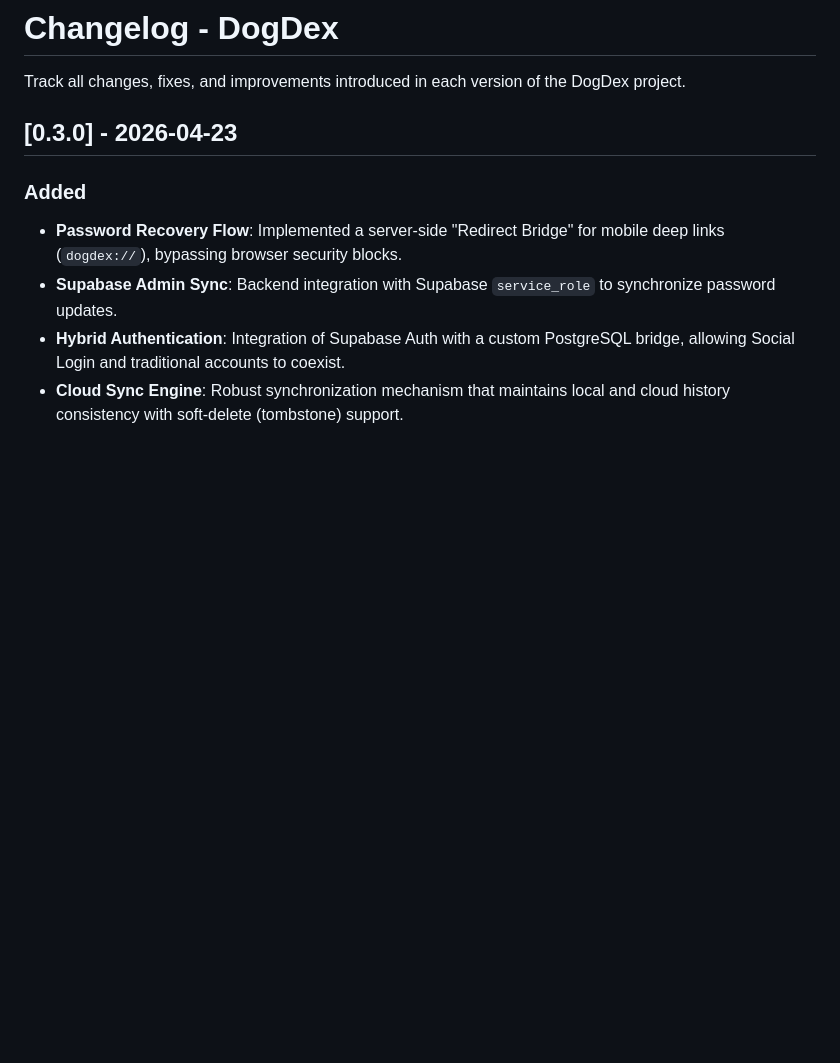
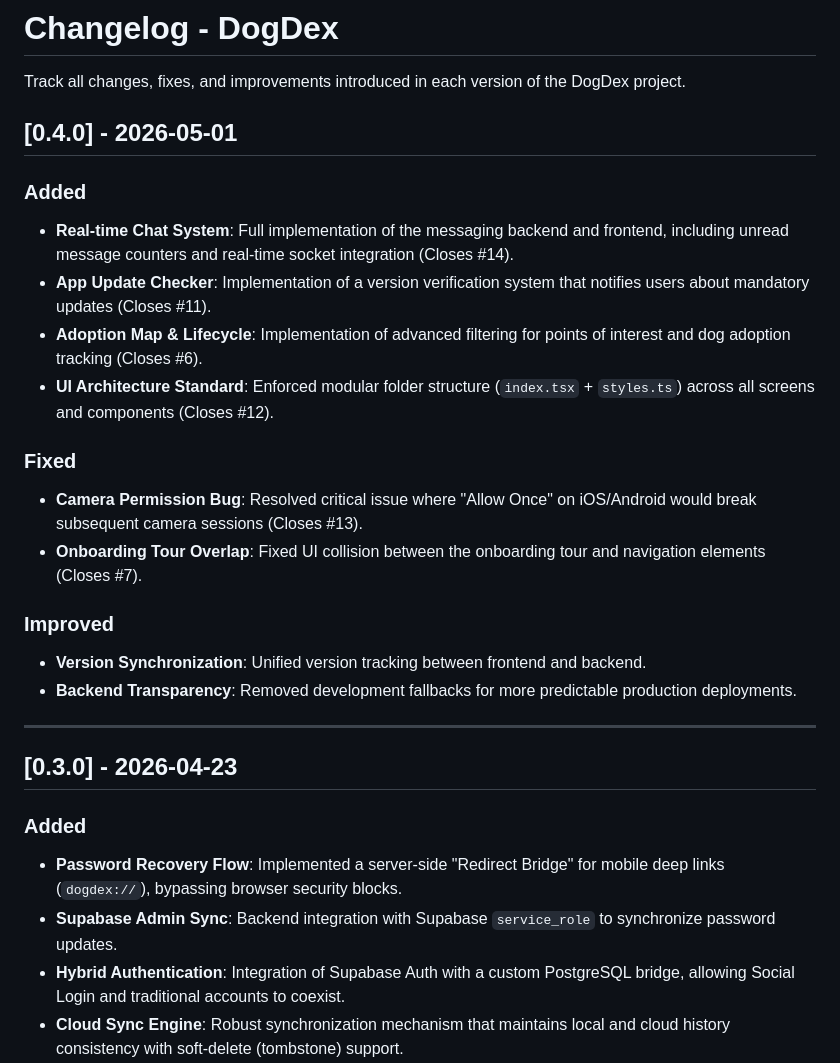
Before and after one commit to MullerEsposito/dogdex, a Markdown page: CHANGELOG.md, the part around the change. Drawn GitHub-style; blank space fills up the shorter version.

```diff
--- a/CHANGELOG.md
+++ b/CHANGELOG.md
@@ -1,6 +1,24 @@
 # Changelog - DogDex
 
 Track all changes, fixes, and improvements introduced in each version of the DogDex project.
+
+## [0.4.0] - 2026-05-01
+
+### Added
+- **Real-time Chat System**: Full implementation of the messaging backend and frontend, including unread message counters and real-time socket integration (Closes #14).
+- **App Update Checker**: Implementation of a version verification system that notifies users about mandatory updates (Closes #11).
+- **Adoption Map & Lifecycle**: Implementation of advanced filtering for points of interest and dog adoption tracking (Closes #6).
+- **UI Architecture Standard**: Enforced modular folder structure (`index.tsx` + `styles.ts`) across all screens and components (Closes #12).
+
+### Fixed
+- **Camera Permission Bug**: Resolved critical issue where "Allow Once" on iOS/Android would break subsequent camera sessions (Closes #13).
+- **Onboarding Tour Overlap**: Fixed UI collision between the onboarding tour and navigation elements (Closes #7).
+
+### Improved
+- **Version Synchronization**: Unified version tracking between frontend and backend.
+- **Backend Transparency**: Removed development fallbacks for more predictable production deployments.
+
+---
 
 ## [0.3.0] - 2026-04-23
 
```
Also changed, not shown: README.md (+27 -3 lines).
